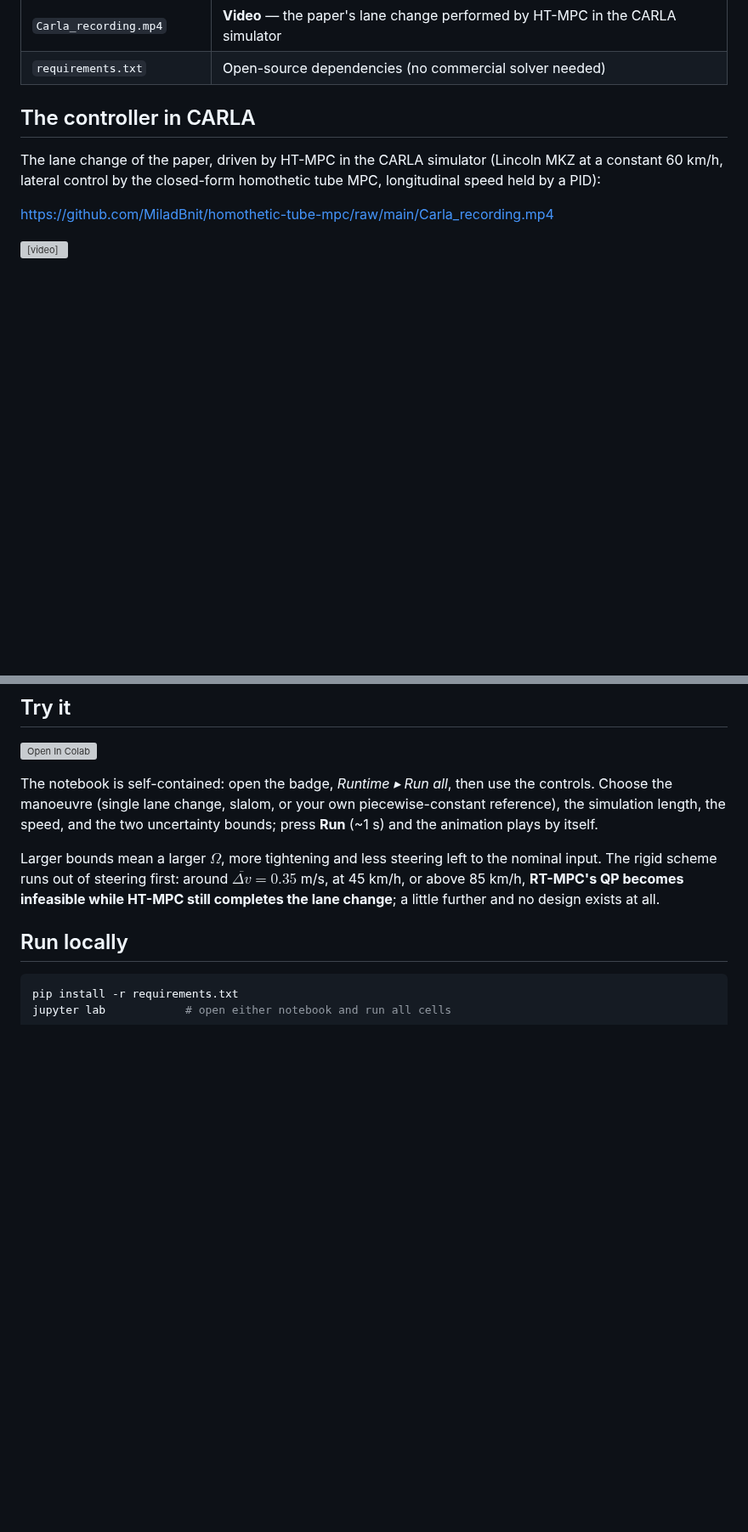
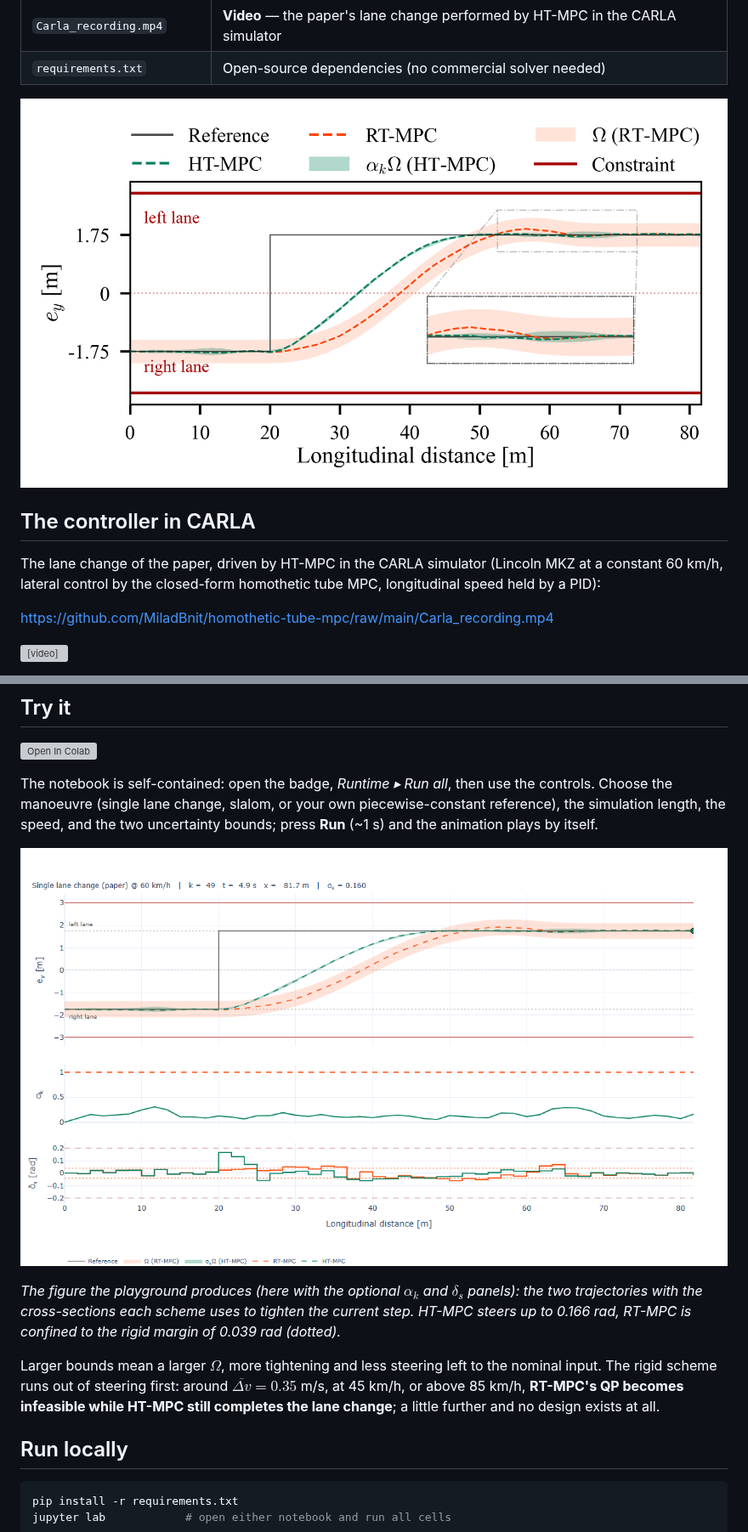
Before and after one commit to MiladBnit/homothetic-tube-mpc, a Markdown page: README.md, 2 parts joined by grey strips. Shown at 85% size. Drawn GitHub-style; pictures changed too: fig_playground_preview.png (added); blank space fills up the shorter version; grey boxes are pictures that could not be loaded.

Commit message:
README: show the paper figure and a preview of the interactive figure

```diff
--- a/README.md
+++ b/README.md
@@ -13,6 +13,8 @@ Companion code for
 | `LatVeh_Interactive.ipynb` | **Interactive playground** — the same method (its first code cell is a verbatim copy of the benchmark), with the manoeuvre and the uncertainty bounds as controls and the paper figure drawn as an animation |
 | `Carla_recording.mp4` | **Video** — the paper's lane change performed by HT-MPC in the CARLA simulator |
 | `requirements.txt` | Open-source dependencies (no commercial solver needed) |
+
+![Lane change: HT-MPC vs RT-MPC](fig_lane_change_comparison_alt.png)
 
 ## The controller in CARLA
 
@@ -36,6 +38,12 @@ The notebook is self-contained: open the badge, *Runtime ▸ Run all*, then use
 Choose the manoeuvre (single lane change, slalom, or your own piecewise-constant reference),
 the simulation length, the speed, and the two uncertainty bounds; press **Run** (~1 s) and the
 animation plays by itself.
+
+![The interactive figure](fig_playground_preview.png)
+
+*The figure the playground produces (here with the optional $\alpha_k$ and $\delta_s$ panels):
+the two trajectories with the cross-sections each scheme uses to tighten the current step.
+HT-MPC steers up to 0.166 rad, RT-MPC is confined to the rigid margin of 0.039 rad (dotted).*
 
 Larger bounds mean a larger $\Omega$, more tightening and less steering left to the nominal
 input. The rigid scheme runs out of steering first: around $\overline{\Delta v} = 0.35$ m/s,
```
